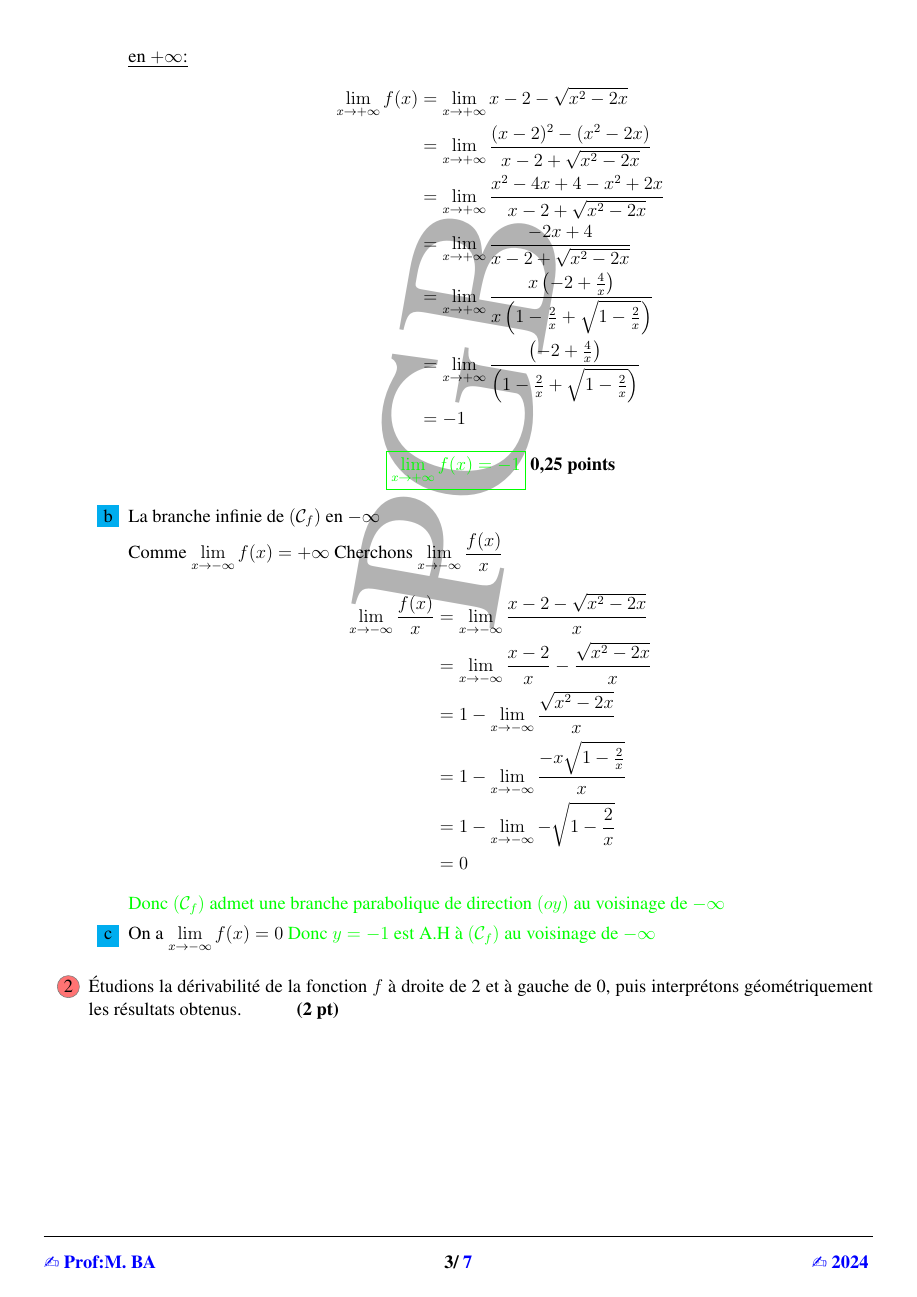
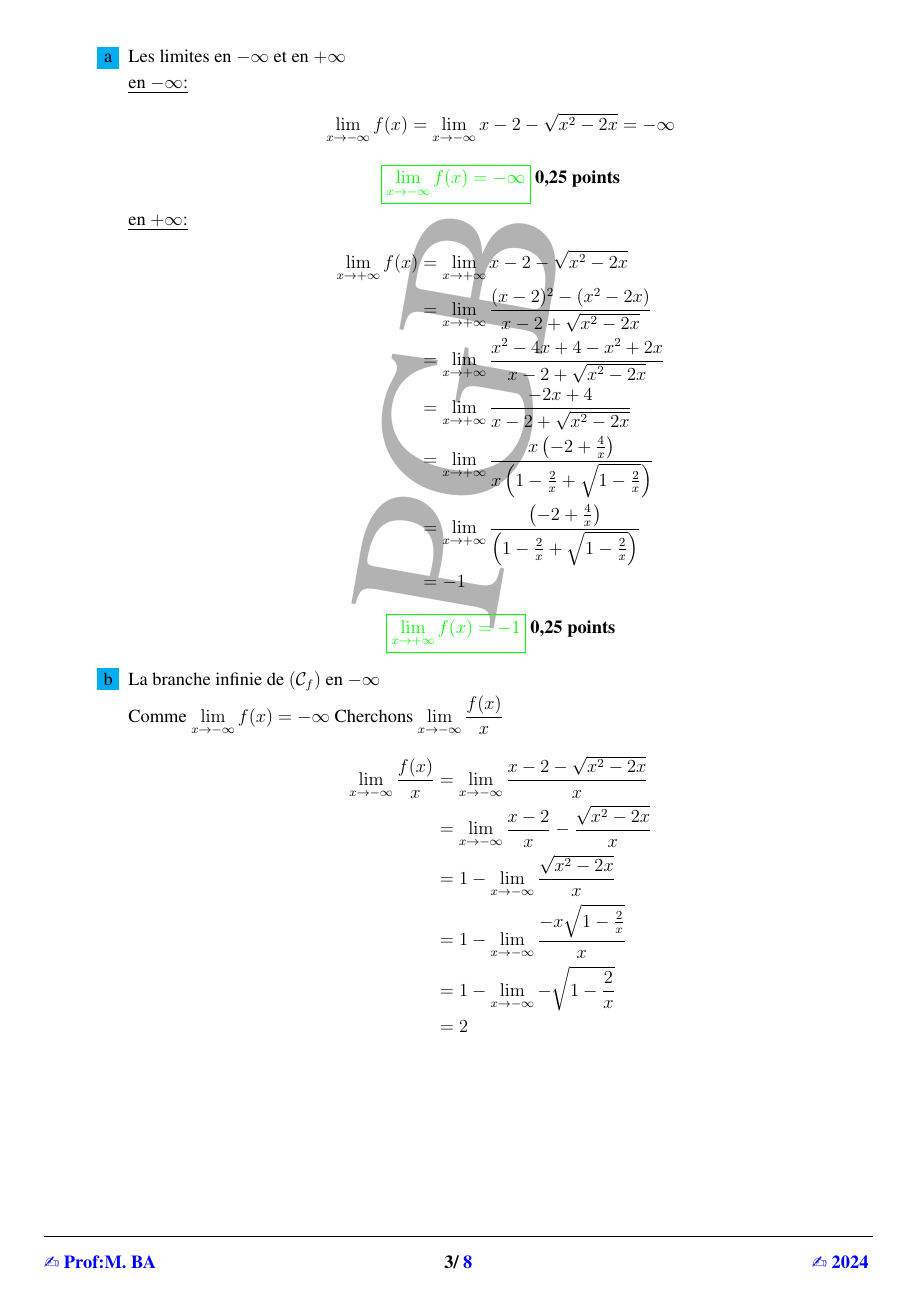
Before and after one commit to patheGobel/EvaluationTS2, a LaTeX document (Devoir1Correction.tex): page 3 of 7 before the commit and page 3 of 8 after it. Compiled offline with pdfLaTeX.

Commit message:
quelques recitifications

```diff
--- a/Devoir1Correction.tex
+++ b/Devoir1Correction.tex
@@ -185,16 +200,26 @@ Donc $D_f=]-\infty ; 0] \cup [2 ; +\infty[ $
 \]
 \item La branche infinie de $(\mathcal{C}_{f}) $ en $-\infty$
 
-Comme $\lim_{x \to -\infty} f(x) = +\infty$ Cherchons $\lim_{x \to -\infty} \frac{f(x)}{x}$
+Comme $\lim_{x \to -\infty} f(x) = -\infty$ Cherchons $\lim_{x \to -\infty} \frac{f(x)}{x}$
 \begin{align*}
 \lim_{x \to -\infty} \frac{f(x)}{x} &= \lim_{x \to -\infty}\frac{x - 2 - \sqrt{x^2 - 2x}}{x}\\
 																		&=\lim_{x \to -\infty}\frac{x - 2}{x}-\frac{ \sqrt{x^2 - 2x}}{x}\\
 																		&=1-\lim_{x \to -\infty}\frac{ \sqrt{x^2 - 2x}}{x}\\
 																		&=1-\lim_{x \to -\infty}\frac{ -x\sqrt{1 - \frac{2}{x}}}{x}\\
 																		&=1-\lim_{x \to -\infty}-\sqrt{1 - \frac{2}{x}}\\
-																		&=0
+																		&=2
 \end{align*}
-\textcolor{green}{Donc $(\mathcal{C}_{f}) $ admet une branche parabolique de direction $(oy)$ au voisinage de $-\infty$}
+\begin{align*}
+\lim_{x \to -\infty} f(x)-2x &= \lim_{x \to -\infty}x - 2 - \sqrt{x^2 - 2x}-2x\\
+														&=\lim_{x \to -\infty}-x - 2 - \sqrt{x^2 - 2x}\\
+																		&=\lim_{x \to -\infty}\frac{ (-x - 2)^{2} - (x^2 - 2x)}{(-x - 2) + \sqrt{x^2 - 2x}}\\
+																		&=\lim_{x \to -\infty}\frac{ x^{2}+4x+4 - (x^2 - 2x)}{(-x - 2) + \sqrt{x^2 - 2x}}\\
+																		&=\lim_{x \to -\infty}\frac{ 6x+4}{(-x - 2) + \sqrt{x^2 - 2x}}\\
+																		&=\lim_{x \to -\infty}\frac{ x(6+\frac{4}{x})}{x\left[ (-1 - \frac{2}{x}) - \sqrt{1 - \frac{2}{x}}\right] }\\
+																		&=\lim_{x \to -\infty}\frac{ (6+\frac{4}{x})}{\left[ (-1 - \frac{2}{x}) - \sqrt{1 - \frac{2}{x}}\right] }\\
+																		&=-3
+\end{align*}
+\textcolor{green}{Donc $(\mathcal{C}_{f}) $ admet une asymptote verticale $y=2x-2$ au voisinage de $-\infty$}
 \item On a $\lim_{x \to -\infty} f(x)=0$
 \textcolor{green}{Donc $y=-1$  est A.H à $(\mathcal{C}_{f}) $ au voisinage de $-\infty$}
 \end{enumerate}
```
Also changed, not shown: Devoir1Correction.tex (27 more changed lines).
